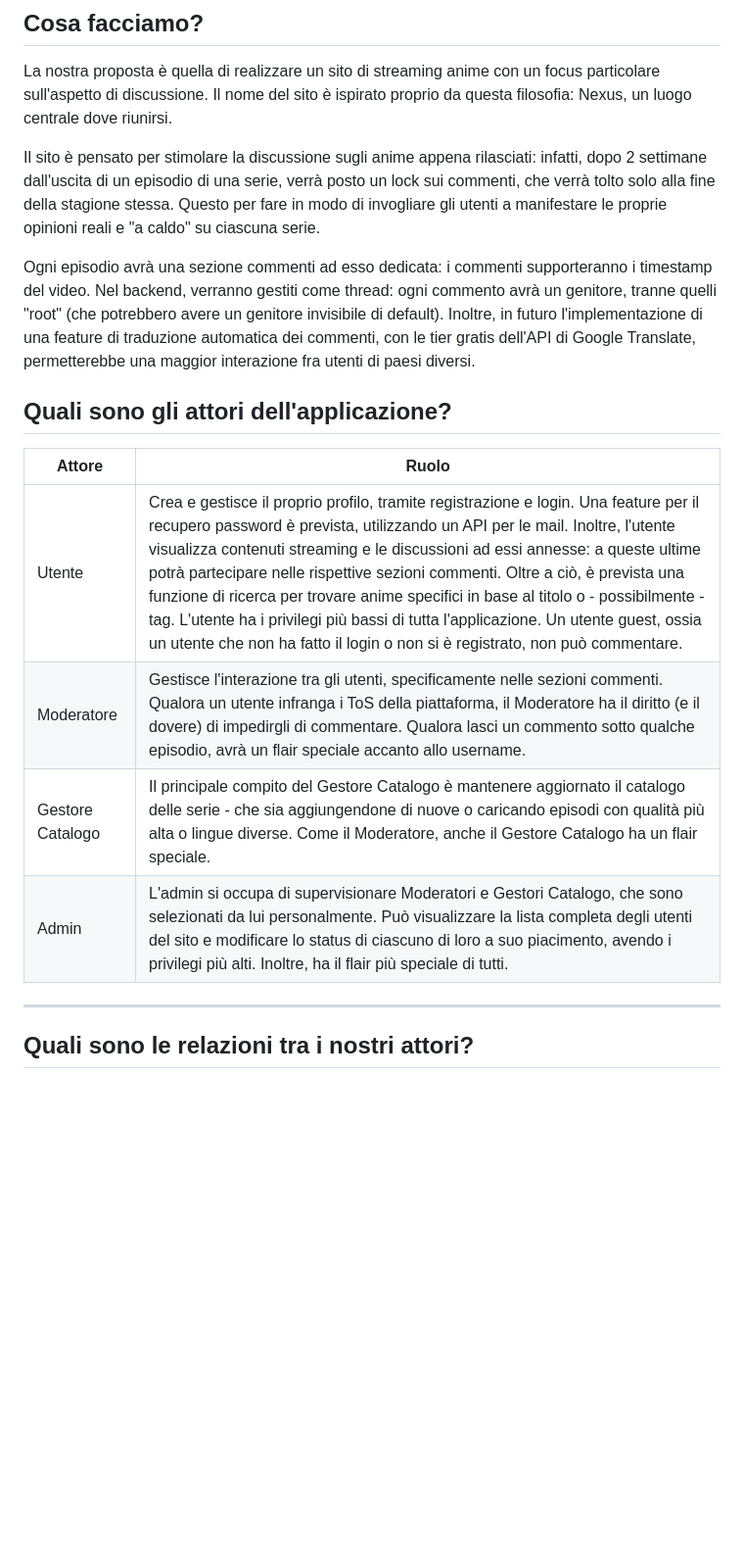
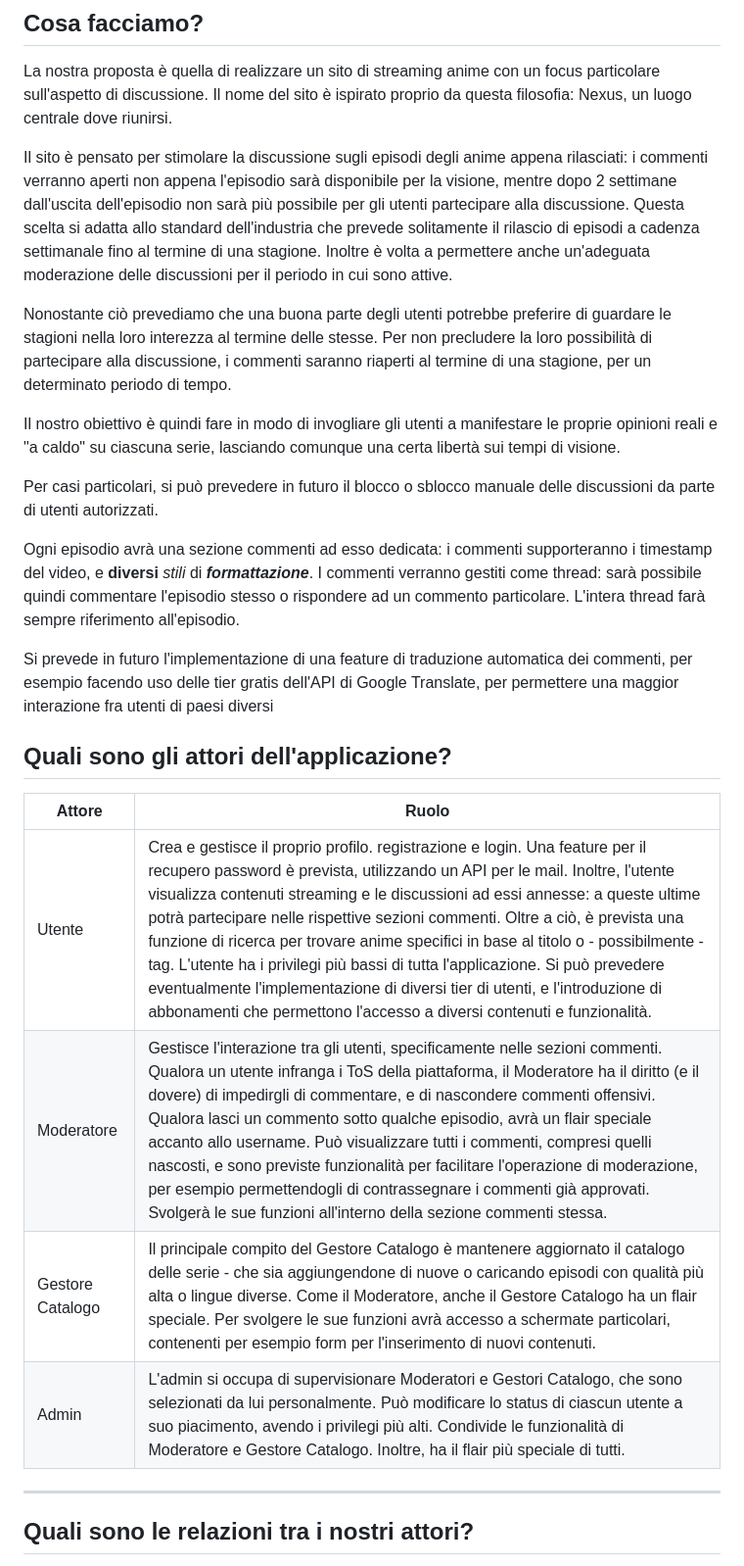
Before and after one commit to delsinsmoke32/NexuStream, a Markdown page: PropostaProgetto.md, the part around one of its changes. Shown at 98% size. GitHub-like rendering; blank space fills up the shorter version.

```diff
--- a/PropostaProgetto.md
+++ b/PropostaProgetto.md
@@ -13,11 +13,17 @@
 
 La nostra proposta è quella di realizzare un sito di streaming anime con un focus particolare sull'aspetto di discussione. Il nome del sito è ispirato proprio da questa filosofia: Nexus, un luogo centrale dove riunirsi.
 
-Il sito è pensato per stimolare la discussione sugli anime appena rilasciati: infatti, dopo 2 settimane dall'uscita di un episodio di una serie, verrà posto un lock sui commenti, che verrà tolto solo alla fine della stagione stessa. Questo per fare in modo di invogliare gli utenti a manifestare le proprie opinioni reali e "a caldo" su ciascuna serie.
+Il sito è pensato per stimolare la discussione sugli episodi degli anime appena rilasciati: i commenti verranno aperti non appena l'episodio sarà disponibile per la visione, mentre dopo 2 settimane dall'uscita dell'episodio non sarà più possibile per gli utenti partecipare alla discussione. Questa scelta si adatta allo standard dell'industria che prevede solitamente il rilascio di episodi a cadenza settimanale fino al termine di una stagione. Inoltre è volta a permettere anche un'adeguata moderazione delle discussioni per il periodo in cui sono attive.
 
-Ogni episodio avrà una sezione commenti ad esso dedicata: i commenti supporteranno i timestamp del video. Nel backend, verranno gestiti come thread: ogni commento avrà un genitore, tranne quelli "root" (che potrebbero avere un genitore invisibile di default). Inoltre, in futuro l'implementazione di una feature di traduzione automatica dei commenti, con le tier gratis dell'API di Google Translate, permetterebbe una maggior interazione fra utenti di paesi diversi.
+Nonostante ciò prevediamo che una buona parte degli utenti potrebbe preferire di guardare le stagioni nella loro interezza al termine delle stesse. Per non precludere la loro possibilità di partecipare alla discussione, i commenti saranno riaperti al termine di una stagione, per un determinato periodo di tempo.
 
+Il nostro obiettivo è quindi fare in modo di invogliare gli utenti a manifestare le proprie opinioni reali e "a caldo" su ciascuna serie, lasciando comunque una certa libertà sui tempi di visione.
 
+Per casi particolari, si può prevedere in futuro il blocco o sblocco manuale delle discussioni da parte di utenti autorizzati.
+
+Ogni episodio avrà una sezione commenti ad esso dedicata: i commenti supporteranno i timestamp del video, e **diversi** *stili* di **_formattazione_**. I commenti verranno gestiti come thread: sarà possibile quindi commentare l'episodio stesso o rispondere ad un commento particolare. L'intera thread farà sempre riferimento all'episodio.
+
+Si prevede in futuro l'implementazione di una feature di traduzione automatica dei commenti, per esempio facendo uso delle tier gratis dell'API di Google Translate, per permettere una maggior interazione fra utenti di paesi diversi
 
 
 ## Quali sono gli attori dell'applicazione?
@@ -25,10 +31,10 @@ Ogni episodio avrà una sezione commenti ad esso dedicata: i commenti supportera
 
 | Attore | Ruolo |
 |---|---|
-| Utente | Crea e gestisce il proprio profilo, tramite registrazione e login. Una feature per il recupero password è prevista, utilizzando un API per le mail. Inoltre, l'utente visualizza contenuti streaming e le discussioni ad essi annesse: a queste ultime potrà partecipare nelle rispettive sezioni commenti. Oltre a ciò, è prevista una funzione di ricerca per trovare anime specifici in base al titolo o - possibilmente - tag. L'utente ha i privilegi più bassi di tutta l'applicazione. Un utente guest, ossia un utente che non ha fatto il login o non si è registrato, non può commentare.|
-| Moderatore | Gestisce l'interazione tra gli utenti, specificamente nelle sezioni commenti. Qualora un utente infranga i ToS della piattaforma, il Moderatore ha il diritto (e il dovere) di impedirgli di commentare. Qualora lasci un commento sotto qualche episodio, avrà un flair speciale accanto allo username.|
-| Gestore Catalogo | Il principale compito del Gestore Catalogo è mantenere aggiornato il catalogo delle serie - che sia aggiungendone di nuove o caricando episodi con qualità più alta o lingue diverse. Come il Moderatore, anche il Gestore Catalogo ha un flair speciale.|
-| Admin | L'admin si occupa di supervisionare Moderatori e Gestori Catalogo, che sono selezionati da lui personalmente. Può visualizzare la lista completa degli utenti del sito e modificare lo status di ciascuno di loro a suo piacimento, avendo i privilegi più alti. Inoltre, ha il flair più speciale di tutti.|
+| Utente | Crea e gestisce il proprio profilo.  registrazione e login. Una feature per il recupero password è prevista, utilizzando un API per le mail. Inoltre, l'utente visualizza contenuti streaming e le discussioni ad essi annesse: a queste ultime potrà partecipare nelle rispettive sezioni commenti. Oltre a ciò, è prevista una funzione di ricerca per trovare anime specifici in base al titolo o - possibilmente - tag. L'utente ha i privilegi più bassi di tutta l'applicazione. Si può prevedere eventualmente l'implementazione di diversi tier di utenti, e l'introduzione di abbonamenti che permettono l'accesso a diversi contenuti e funzionalità. |
+| Moderatore | Gestisce l'interazione tra gli utenti, specificamente nelle sezioni commenti. Qualora un utente infranga i ToS della piattaforma, il Moderatore ha il diritto (e il dovere) di impedirgli di commentare, e di nascondere commenti offensivi. Qualora lasci un commento sotto qualche episodio, avrà un flair speciale accanto allo username. Può visualizzare tutti i commenti, compresi quelli nascosti, e sono previste funzionalità per facilitare l'operazione di moderazione, per esempio permettendogli di contrassegnare i commenti già approvati. Svolgerà le sue funzioni all'interno della sezione commenti stessa. |
+| Gestore Catalogo | Il principale compito del Gestore Catalogo è mantenere aggiornato il catalogo delle serie - che sia aggiungendone di nuove o caricando episodi con qualità più alta o lingue diverse. Come il Moderatore, anche il Gestore Catalogo ha un flair speciale. Per svolgere le sue funzioni avrà accesso a schermate particolari, contenenti per esempio form per l'inserimento di nuovi contenuti. |
+| Admin | L'admin si occupa di supervisionare Moderatori e Gestori Catalogo, che sono selezionati da lui personalmente. Può modificare lo status di ciascun utente a suo piacimento, avendo i privilegi più alti. Condivide le funzionalità di Moderatore e Gestore Catalogo. Inoltre, ha il flair più speciale di tutti. |
 ---
 
 
```
Also changed, not shown: other parts of PropostaProgetto.md (+1 -3 lines).
